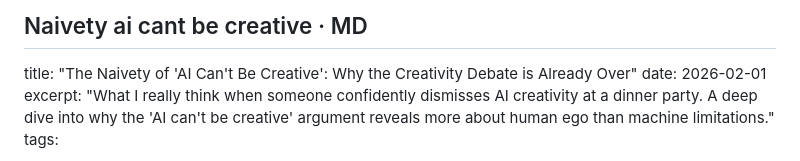
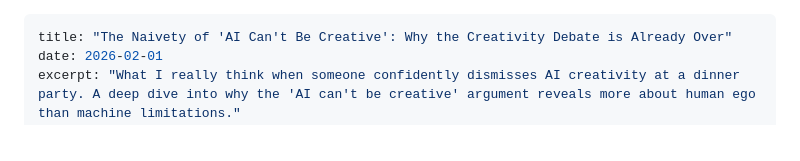
Before and after one commit to StudentMatchmaking/nullward, a Markdown page: src/posts/naivety-ai-cant-be-creative.md, the part around the change. GitHub-like rendering.

```diff
--- a/src/posts/naivety-ai-cant-be-creative.md
+++ b/src/posts/naivety-ai-cant-be-creative.md
@@ -1,5 +1,3 @@
-
-Naivety ai cant be creative · MD
 ---
 title: "The Naivety of 'AI Can't Be Creative': Why the Creativity Debate is Already Over"
 date: 2026-02-01
```
